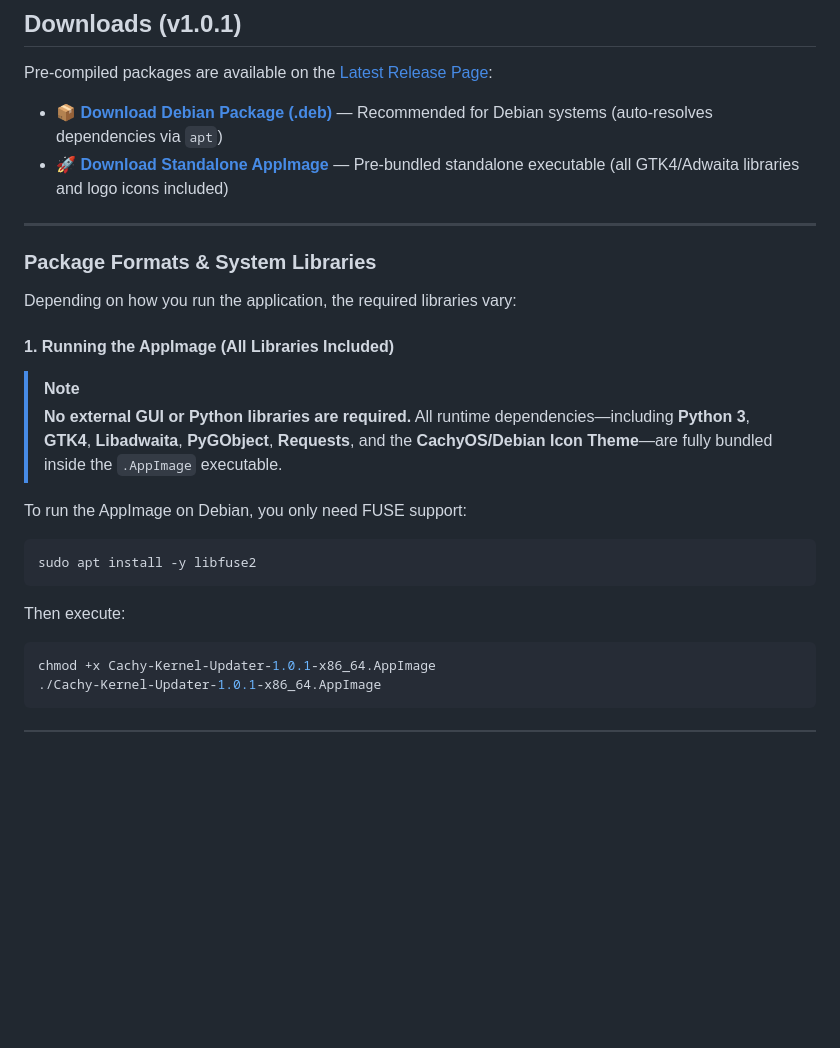
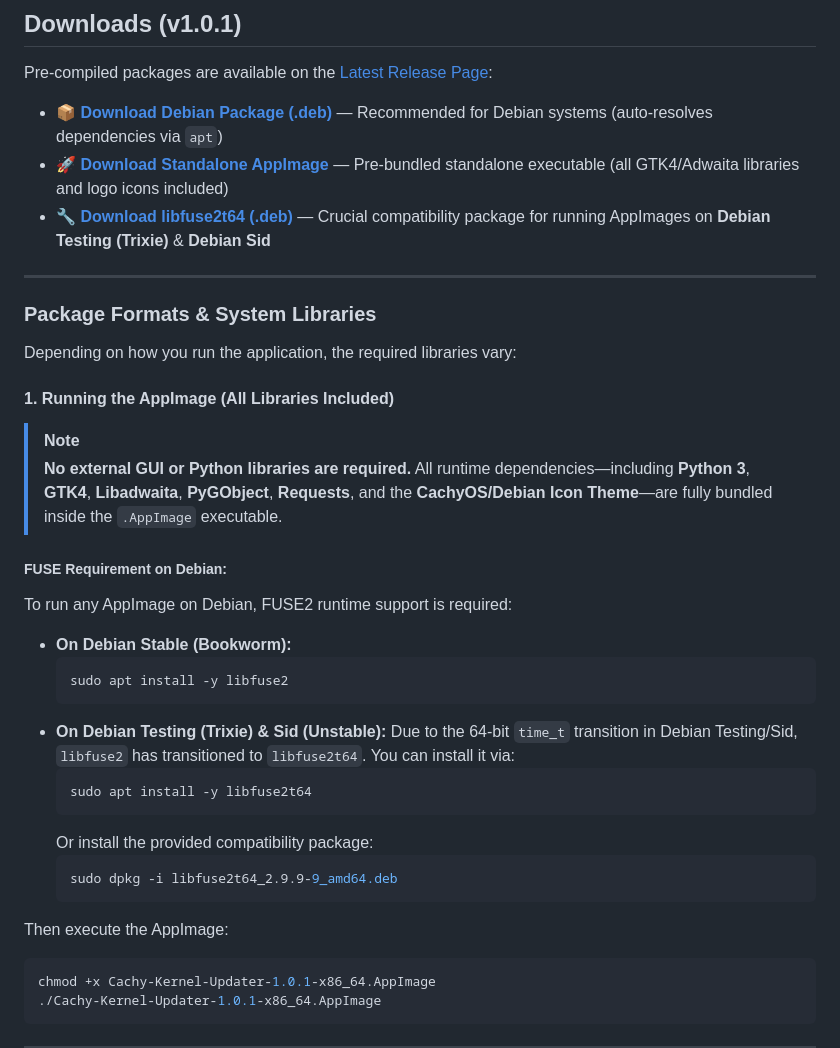
Before and after one commit to Antux912012/debian-cachy-kernel-updater, a Markdown page: README.md, the part around the change. GitHub-like rendering; blank space fills up the shorter version.

Commit message:
docs: document libfuse2t64 compatibility for Debian Testing/Sid and add download link

````diff
--- a/README.md
+++ b/README.md
@@ -34,6 +34,7 @@ Pre-compiled packages are available on the [Latest Release Page](https://github.
 
 * 📦 **[Download Debian Package (.deb)](https://github.com/Antux912012/debian-cachy-kernel-updater/releases/download/v1.0.1/cachy-kernel-updater_1.0.1_all.deb)** — Recommended for Debian systems (auto-resolves dependencies via `apt`)
 * 🚀 **[Download Standalone AppImage](https://github.com/Antux912012/debian-cachy-kernel-updater/releases/download/v1.0.1/Cachy-Kernel-Updater-1.0.1-x86_64.AppImage)** — Pre-bundled standalone executable (all GTK4/Adwaita libraries and logo icons included)
+* 🔧 **[Download libfuse2t64 (.deb)](https://github.com/Antux912012/debian-cachy-kernel-updater/releases/download/v1.0.1/libfuse2t64_2.9.9-9_amd64.deb)** — Crucial compatibility package for running AppImages on **Debian Testing (Trixie)** & **Debian Sid**
 
 ---
 
@@ -45,11 +46,23 @@ Depending on how you run the application, the required libraries vary:
 > [!NOTE]
 > **No external GUI or Python libraries are required.** All runtime dependencies—including **Python 3**, **GTK4**, **Libadwaita**, **PyGObject**, **Requests**, and the **CachyOS/Debian Icon Theme**—are fully bundled inside the `.AppImage` executable.
 
-To run the AppImage on Debian, you only need FUSE support:
-```bash
-sudo apt install -y libfuse2
-```
-Then execute:
+##### FUSE Requirement on Debian:
+To run any AppImage on Debian, FUSE2 runtime support is required:
+* **On Debian Stable (Bookworm):**
+  ```bash
+  sudo apt install -y libfuse2
+  ```
+* **On Debian Testing (Trixie) & Sid (Unstable):**
+  Due to the 64-bit `time_t` transition in Debian Testing/Sid, `libfuse2` has transitioned to `libfuse2t64`. You can install it via:
+  ```bash
+  sudo apt install -y libfuse2t64
+  ```
+  Or install the provided compatibility package:
+  ```bash
+  sudo dpkg -i libfuse2t64_2.9.9-9_amd64.deb
+  ```
+
+Then execute the AppImage:
 ```bash
 chmod +x Cachy-Kernel-Updater-1.0.1-x86_64.AppImage
 ./Cachy-Kernel-Updater-1.0.1-x86_64.AppImage
````
